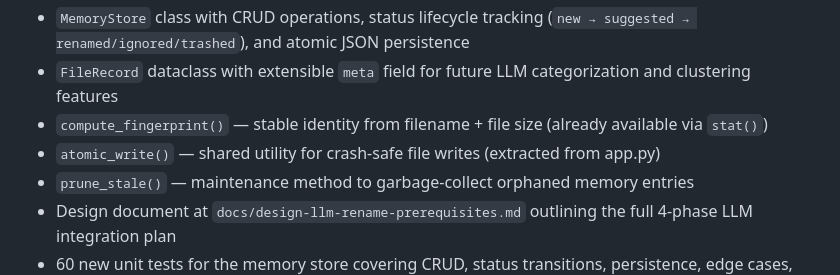
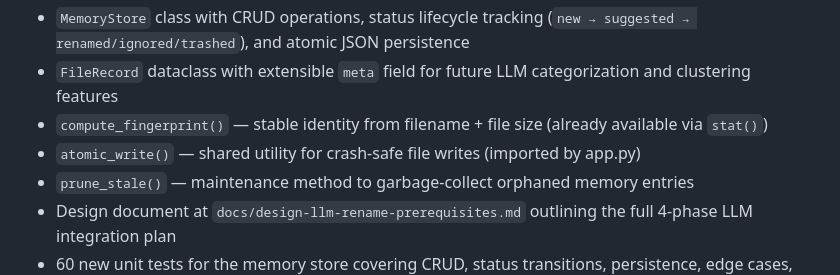
Before and after one commit to Collaboration95/screenshot-declutterer, a Markdown page: CHANGELOG.md, the part around the change. Drawn GitHub-style.

Commit message:
docs(changelog): fix atomic_write description to reflect actual dedup

```diff
--- a/CHANGELOG.md
+++ b/CHANGELOG.md
@@ -13,7 +13,7 @@ and this project adheres to [Semantic Versioning](https://semver.org/spec/v2.0.0
 - `MemoryStore` class with CRUD operations, status lifecycle tracking (`new → suggested → renamed/ignored/trashed`), and atomic JSON persistence
 - `FileRecord` dataclass with extensible `meta` field for future LLM categorization and clustering features
 - `compute_fingerprint()` — stable identity from filename + file size (already available via `stat()`)
-- `atomic_write()` — shared utility for crash-safe file writes (extracted from app.py)
+- `atomic_write()` — shared utility for crash-safe file writes (imported by app.py)
 - `prune_stale()` — maintenance method to garbage-collect orphaned memory entries
 - Design document at `docs/design-llm-rename-prerequisites.md` outlining the full 4-phase LLM integration plan
 - 60 new unit tests for the memory store covering CRUD, status transitions, persistence, edge cases, and corruption recovery
```
